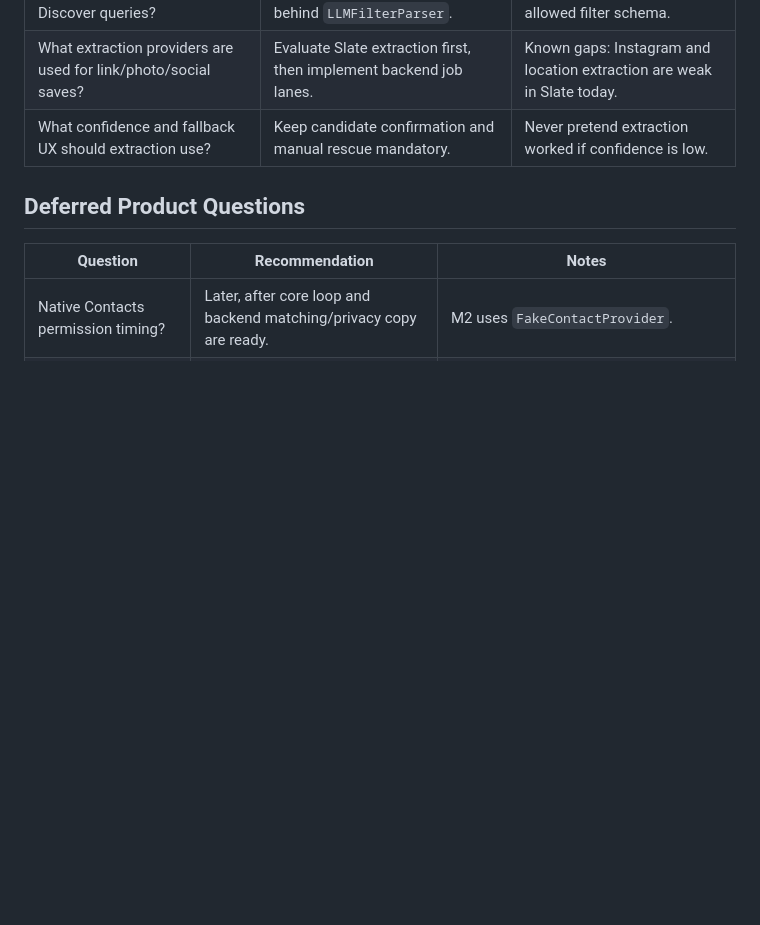
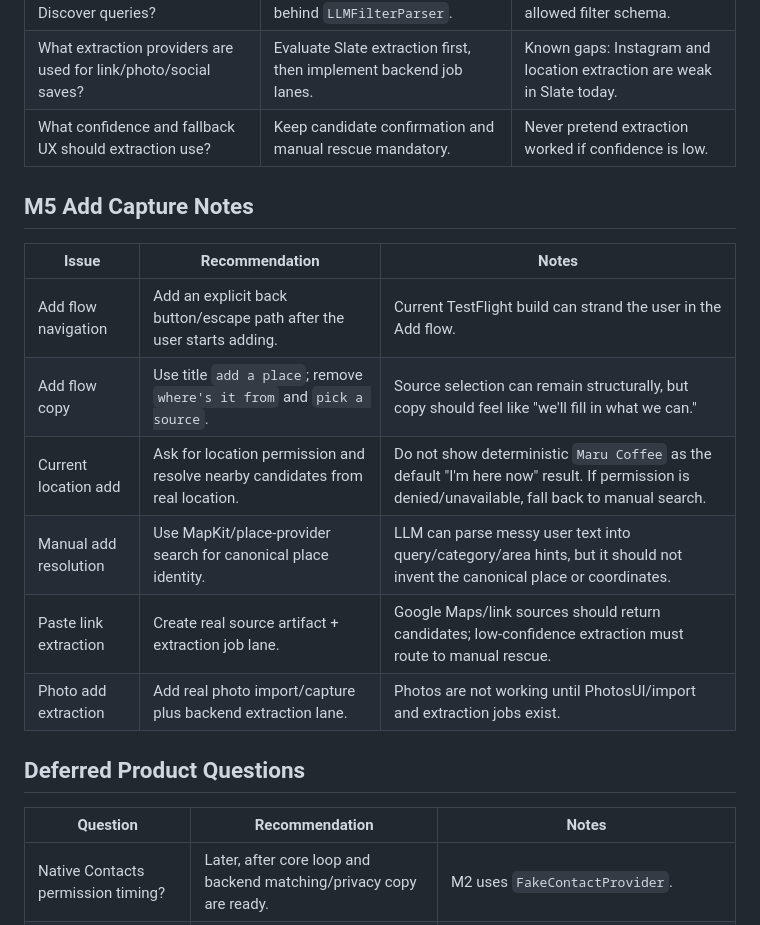
Before and after one commit to joelipshutz/wander-product-planning, a Markdown page: docs/open-questions.md, the part around one of its changes. Drawn GitHub-style; blank space fills up the shorter version.

Commit message:
docs: start m5 add capture scope

```diff
--- a/docs/open-questions.md
+++ b/docs/open-questions.md
@@ -33,6 +33,17 @@ These are the known unresolved questions and risks. Some are intentionally defer
 | What extraction providers are used for link/photo/social saves? | Evaluate Slate extraction first, then implement backend job lanes. | Known gaps: Instagram and location extraction are weak in Slate today. |
 | What confidence and fallback UX should extraction use? | Keep candidate confirmation and manual rescue mandatory. | Never pretend extraction worked if confidence is low. |
 
+## M5 Add Capture Notes
+
+| Issue | Recommendation | Notes |
+|---|---|---|
+| Add flow navigation | Add an explicit back button/escape path after the user starts adding. | Current TestFlight build can strand the user in the Add flow. |
+| Add flow copy | Use title `add a place`; remove `where's it from` and `pick a source`. | Source selection can remain structurally, but copy should feel like "we'll fill in what we can." |
+| Current location add | Ask for location permission and resolve nearby candidates from real location. | Do not show deterministic `Maru Coffee` as the default "I'm here now" result. If permission is denied/unavailable, fall back to manual search. |
+| Manual add resolution | Use MapKit/place-provider search for canonical place identity. | LLM can parse messy user text into query/category/area hints, but it should not invent the canonical place or coordinates. |
+| Paste link extraction | Create real source artifact + extraction job lane. | Google Maps/link sources should return candidates; low-confidence extraction must route to manual rescue. |
+| Photo add extraction | Add real photo import/capture plus backend extraction lane. | Photos are not working until PhotosUI/import and extraction jobs exist. |
+
 ## Deferred Product Questions
 
 | Question | Recommendation | Notes |
```
Also changed, not shown: other parts of docs/open-questions.md (+1 -1 lines), docs/agent-log.md (+27 -0 lines), docs/roadmap.md (+9 -7 lines).
